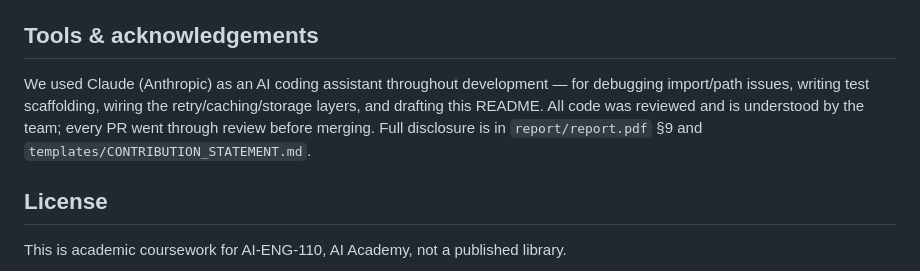
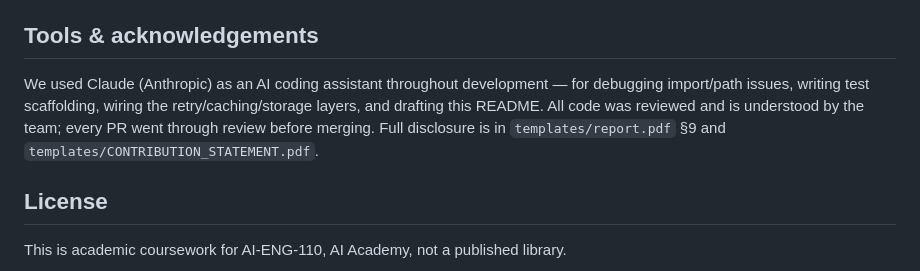
Before and after one commit to Nurana100/team1-ai-eng-research-assistant, a Markdown page: README.md, the part around the change. Rendered like a GitHub page.

Commit message:
Update README.md (#42)

```diff
--- a/README.md
+++ b/README.md
@@ -172,7 +172,7 @@ See `report/report.pdf` for a full discussion, including the required failure-mo
 
 ## Tools & acknowledgements
 
-We used Claude (Anthropic) as an AI coding assistant throughout development — for debugging import/path issues, writing test scaffolding, wiring the retry/caching/storage layers, and drafting this README. All code was reviewed and is understood by the team; every PR went through review before merging. Full disclosure is in `report/report.pdf` §9 and `templates/CONTRIBUTION_STATEMENT.md`.
+We used Claude (Anthropic) as an AI coding assistant throughout development — for debugging import/path issues, writing test scaffolding, wiring the retry/caching/storage layers, and drafting this README. All code was reviewed and is understood by the team; every PR went through review before merging. Full disclosure is in `templates/report.pdf` §9 and `templates/CONTRIBUTION_STATEMENT.pdf`.
 
 ## License
 
```
